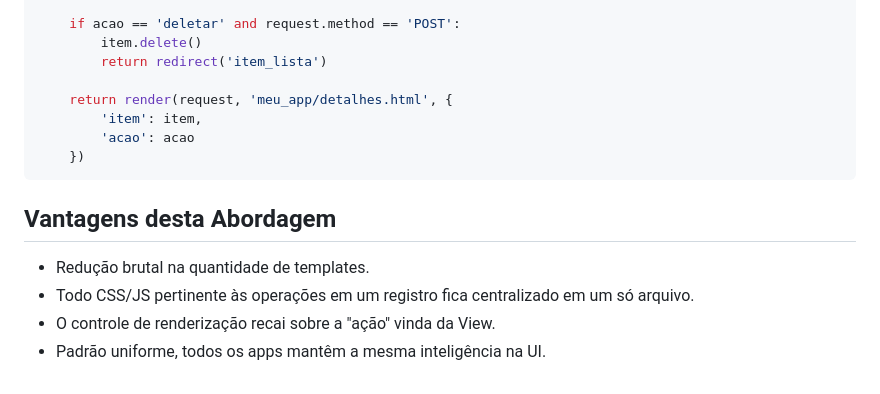
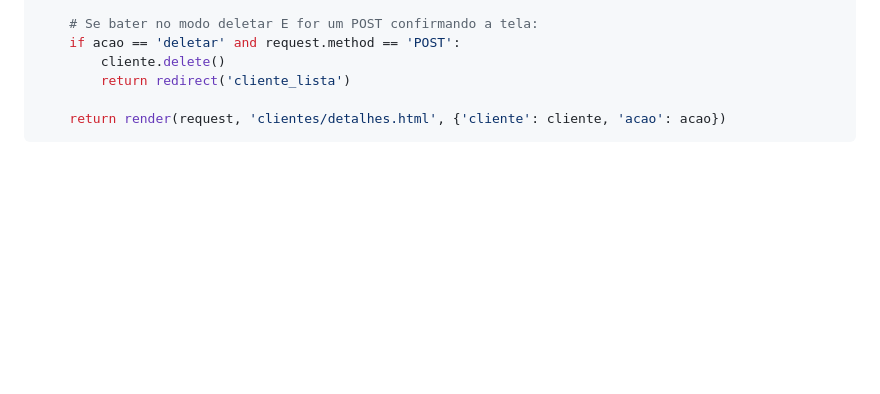
Before and after one commit to valgandolfo/allmedias-, a Markdown page: PADRAO_CRUD_NEWMEDIA.md, the part around one of its changes. Drawn GitHub-style; blank space fills up the shorter version.

````diff
--- a/PADRAO_CRUD_NEWMEDIA.md
+++ b/PADRAO_CRUD_NEWMEDIA.md
@@ -108,17 +169,9 @@ def item_detalhes(request, pk):
     acao = request.GET.get('acao', 'ver')
 
+    # Se bater no modo deletar E for um POST confirmando a tela:
     if acao == 'deletar' and request.method == 'POST':
-        item.delete()
-        return redirect('item_lista')
+        cliente.delete()
+        return redirect('cliente_lista')
 
-    return render(request, 'meu_app/detalhes.html', {
-        'item': item,
-        'acao': acao
-    })
+    return render(request, 'clientes/detalhes.html', {'cliente': cliente, 'acao': acao})
 ```
-
-## Vantagens desta Abordagem
-- Redução brutal na quantidade de templates.
-- Todo CSS/JS pertinente às operações em um registro fica centralizado em um só arquivo.
-- O controle de renderização recai sobre a "ação" vinda da View.
-- Padrão uniforme, todos os apps mantêm a mesma inteligência na UI.
````
Also changed, not shown: other parts of PADRAO_CRUD_NEWMEDIA.md (+142 -81 lines), SINTESE_PROJETO_ALLMÉDIAS.md (+3 -1 lines).
